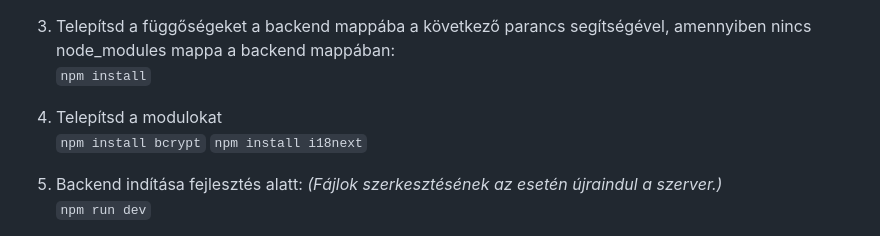
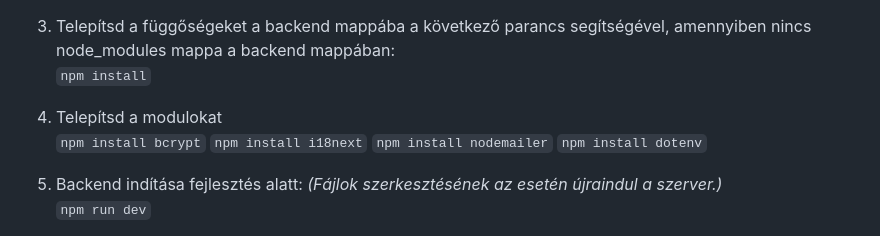
Before and after one commit to csapoB/flyguys, a Markdown page: README.md, the part around the change. Drawn GitHub-style.

```diff
--- a/README.md
+++ b/README.md
@@ -43,6 +43,8 @@
 4. Telepítsd a modulokat<br>
    `npm install bcrypt`
    `npm install i18next`
+   `npm install nodemailer`
+   `npm install dotenv`
    <br>
 
 
```
